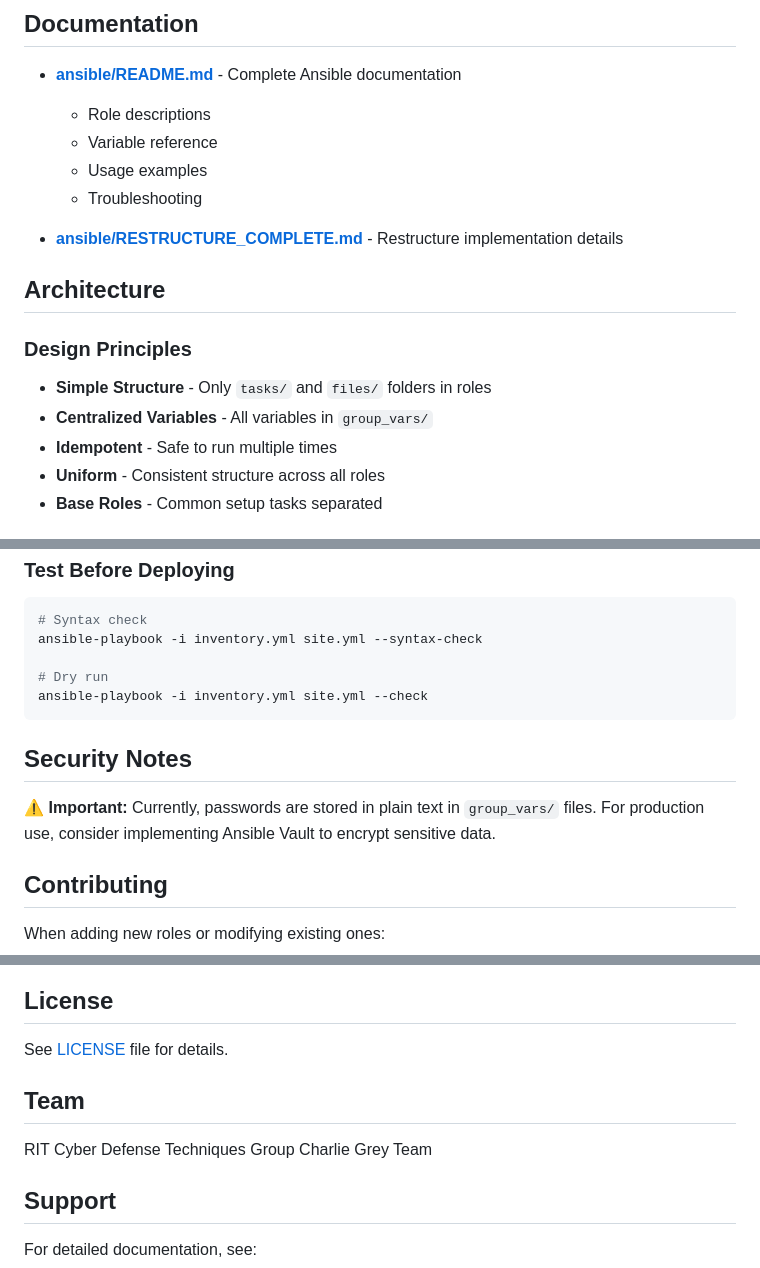
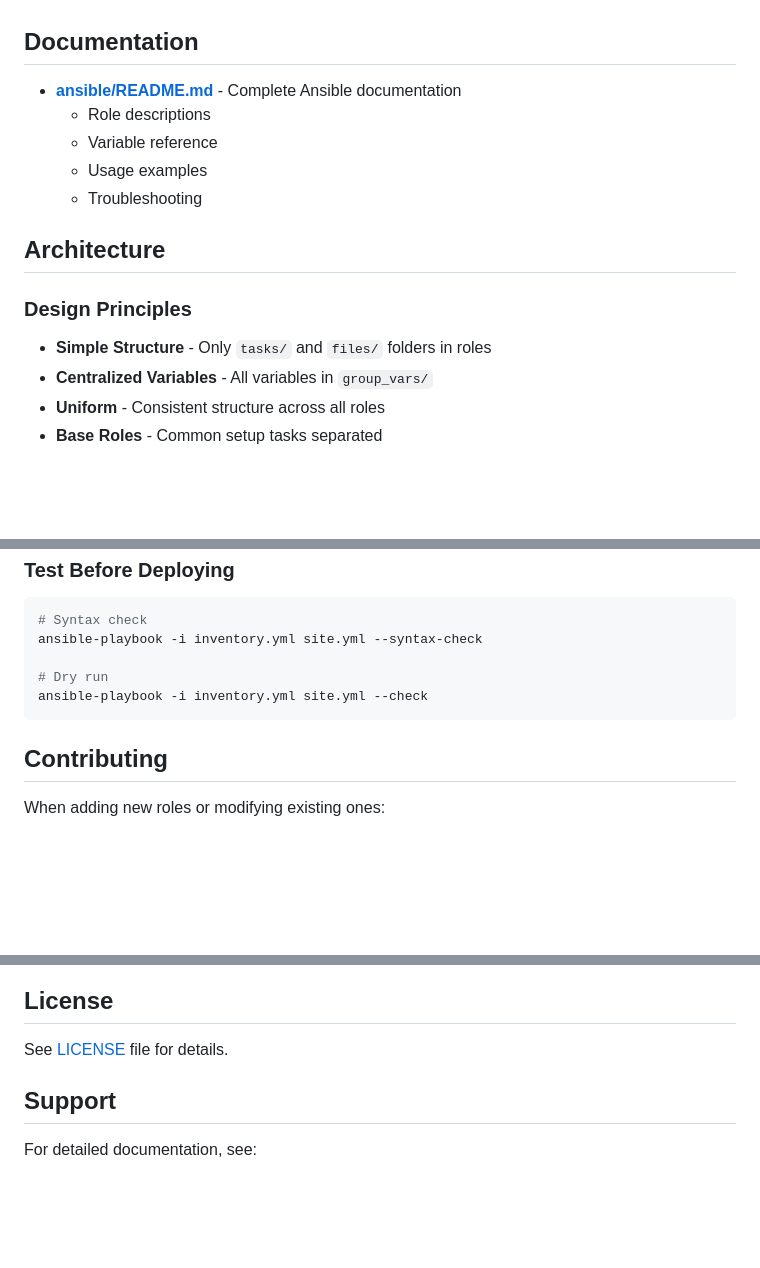
Before and after one commit to CDT-Charlie/competition-infra, a Markdown page: README.md, 3 parts joined by grey strips. Rendered like a GitHub page; blank space fills up the shorter version.

````diff
--- a/README.md
+++ b/README.md
@@ -103,15 +103,12 @@ competition-infra/
   - Usage examples
   - Troubleshooting
 
-- **[ansible/RESTRUCTURE_COMPLETE.md](ansible/RESTRUCTURE_COMPLETE.md)** - Restructure implementation details
-
 ## Architecture
 
 ### Design Principles
 
 - **Simple Structure** - Only `tasks/` and `files/` folders in roles
 - **Centralized Variables** - All variables in `group_vars/`
-- **Idempotent** - Safe to run multiple times
 - **Uniform** - Consistent structure across all roles
 - **Base Roles** - Common setup tasks separated
 
@@ -175,10 +172,6 @@ ansible-playbook -i inventory.yml site.yml --syntax-check
 ansible-playbook -i inventory.yml site.yml --check
 ```
 
-## Security Notes
-
-⚠️ **Important:** Currently, passwords are stored in plain text in `group_vars/` files. For production use, consider implementing Ansible Vault to encrypt sensitive data.
-
 ## Contributing
 
 When adding new roles or modifying existing ones:
@@ -193,9 +186,6 @@ When adding new roles or modifying existing ones:
 
 See [LICENSE](LICENSE) file for details.
 
-## Team
-
-RIT Cyber Defense Techniques Group Charlie Grey Team
 
 ## Support
 
````
